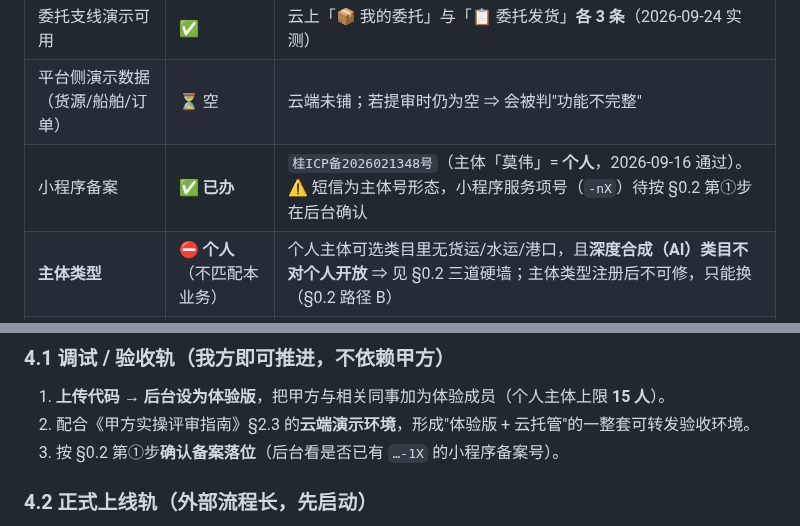
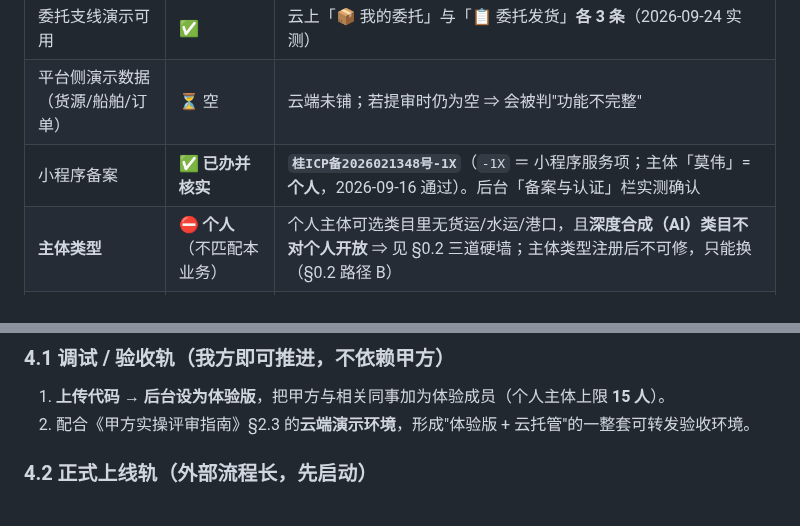
Before and after one commit to mo21cn/mo21cn-pinglu-didi, a Markdown page: docs/小程序正式上线条件与阻塞项.md, 2 parts joined by grey strips. GitHub-like rendering.

```diff
--- a/docs/小程序正式上线条件与阻塞项.md
+++ b/docs/小程序正式上线条件与阻塞项.md
@@ -213,7 +220,7 @@
 | 质量自证 | ✅ | `pytest` **1045**（0 失败 / 17 跳过）· `ruff` · `mypy` 103 文件 0 错 · CI 6 job 全绿 |
 | 委托支线演示可用 | ✅ | 云上「📦 我的委托」与「📋 委托发货」**各 3 条**（2026-09-24 实测） |
 | 平台侧演示数据（货源/船舶/订单） | ⏳ 空 | 云端未铺；若提审时仍为空 ⇒ 会被判"功能不完整" |
-| 小程序备案 | ✅ **已办** | `桂ICP备2026021348号`（主体「莫伟」= **个人**，2026-09-16 通过）。⚠️ 短信为主体号形态，小程序服务项号（`-nX`）待按 §0.2 第①步在后台确认 |
+| 小程序备案 | ✅ **已办并核实** | **`桂ICP备2026021348号-1X`**（`-1X` ＝ 小程序服务项；主体「莫伟」= **个人**，2026-09-16 通过）。后台「备案与认证」栏实测确认 |
 | **主体类型** | ⛔ **个人**（不匹配本业务） | 个人主体可选类目里无货运/水运/港口，且**深度合成（AI）类目不对个人开放** ⇒ 见 §0.2 三道硬墙；主体类型注册后不可修，只能换（§0.2 路径 B） |
 | 服务类目与行业资质 | ⛔ 未定 | 需甲方确认经营形态（撮合 / 承运）后办理；**且须先确定企业/个体户主体** |
 | 用户隐私保护指引 | ⏳ 未配置 | 代码实测调用 `wx.chooseMedia`（相册/相机，附件上传）⇒ 必须申报 |
@@ -251,7 +258,6 @@
 
 1. **上传代码 → 后台设为体验版**，把甲方与相关同事加为体验成员（个人主体上限 **15 人**）。
 2. 配合《甲方实操评审指南》§2.3 的**云端演示环境**，形成"体验版 + 云托管"的一整套可转发验收环境。
-3. 按 §0.2 第①步**确认备案落位**（后台看是否已有 `…-1X` 的小程序备案号）。
 
 ### 4.2 正式上线轨（外部流程长，**先启动**）
 
```
Also changed, not shown: other parts of docs/小程序正式上线条件与阻塞项.md (+23 -16 lines).
